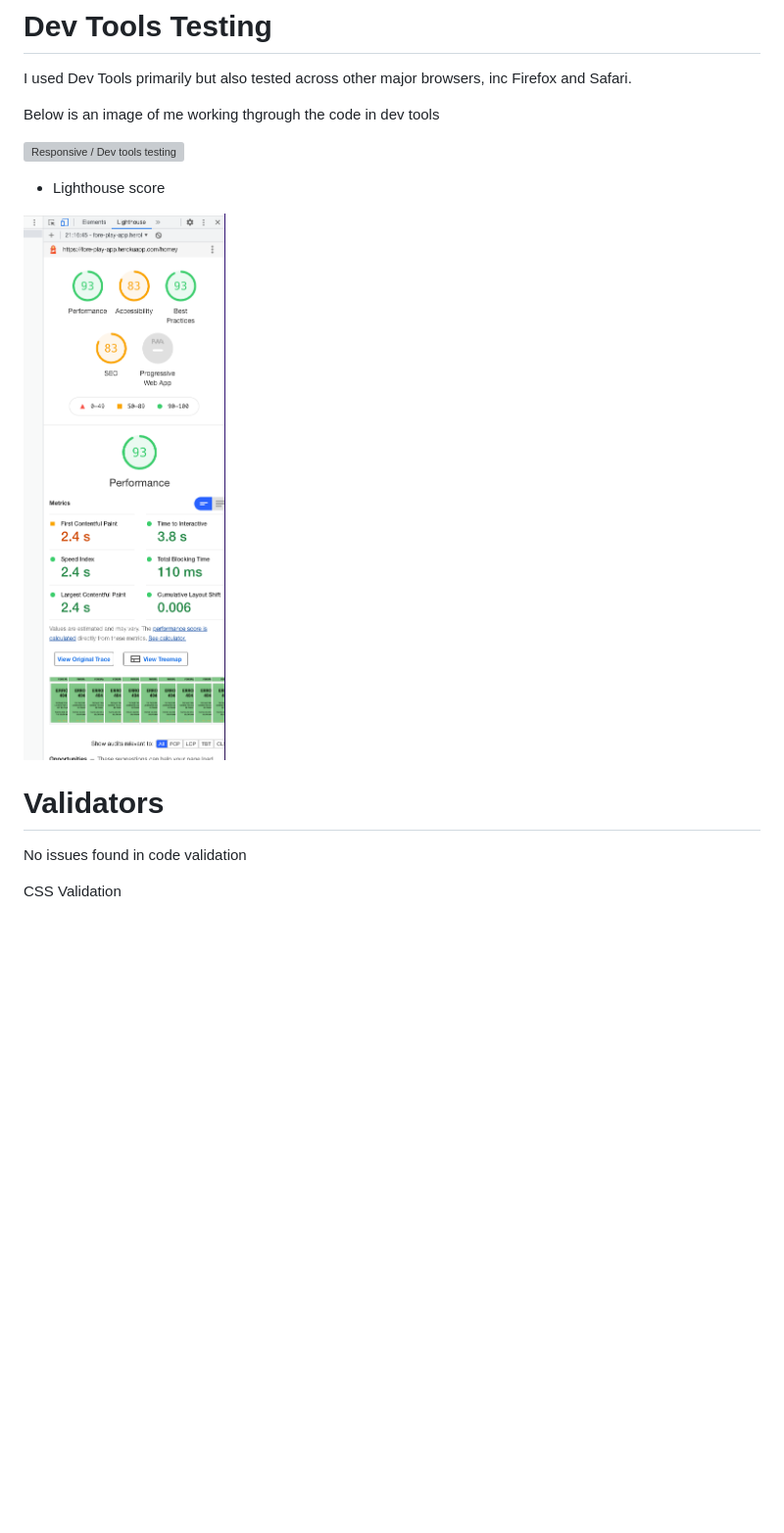
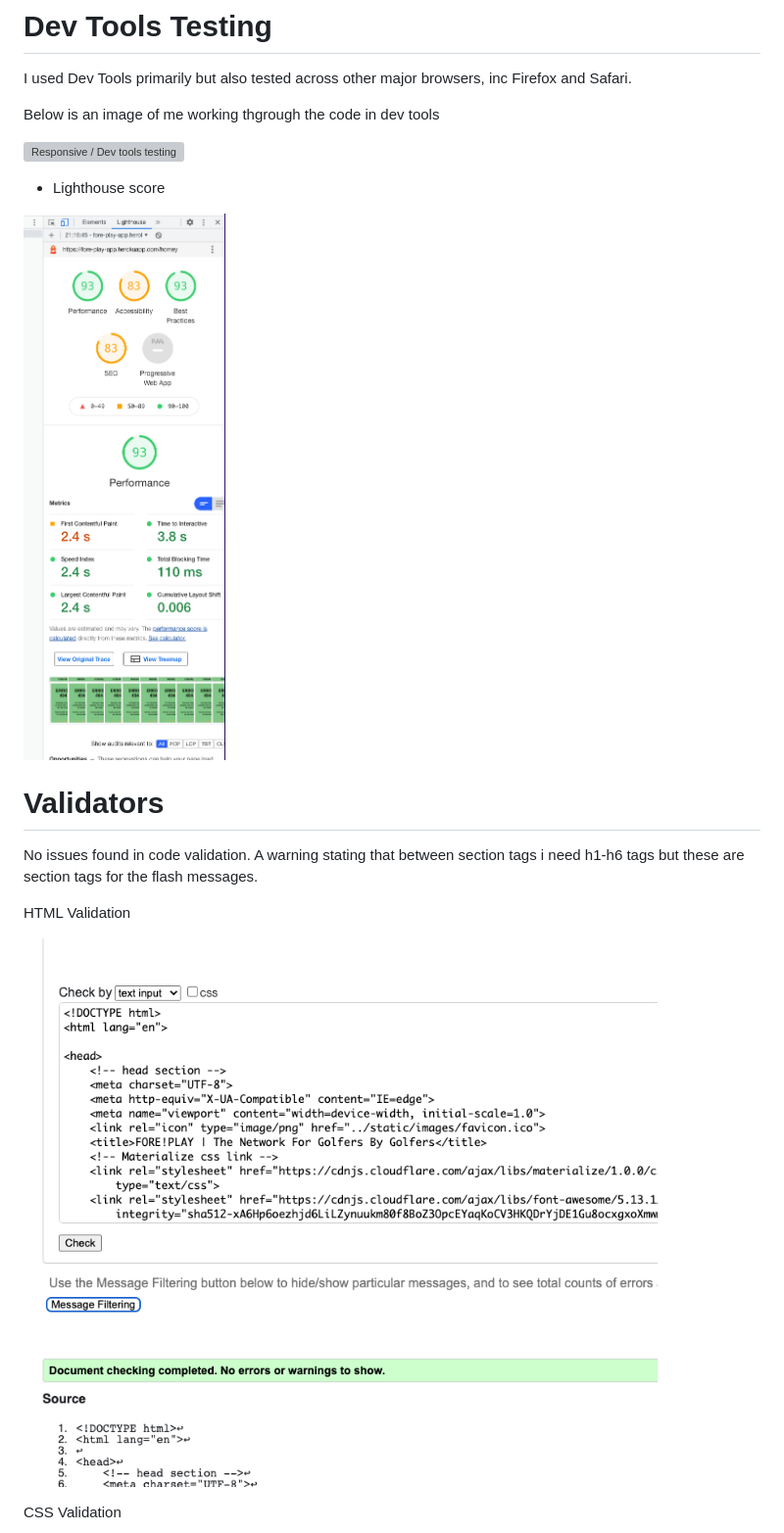
Before and after one commit to joshcallawaydev/fore-play-app, a Markdown page: TESTING.md, the part around the change printed below. Shown: that part at 98% size. Drawn GitHub-style; pictures changed too: static/images/testing_img/html_validation.png (added); blank space fills up the shorter version; grey boxes are pictures that could not be loaded.

Commit message:
Added more testing readme

```diff
--- a/TESTING.md
+++ b/TESTING.md
@@ -100,7 +100,11 @@ Below is an image of me working thgrough the code in dev tools
 
 # Validators
 
-No issues found in code validation
+No issues found in code validation. A warning stating that between section tags i need h1-h6 tags but these are section tags for the flash messages.
+
+HTML Validation
+
+![HTML validation](./static/images/testing_img/html_validation.png)
 
 CSS Validation
 
```
Also changed, not shown: other parts of TESTING.md (+11 -11 lines).
